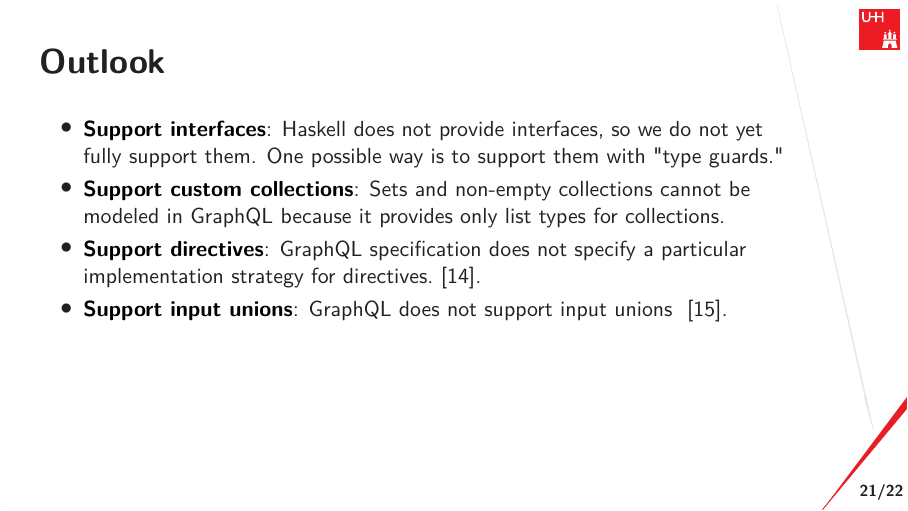
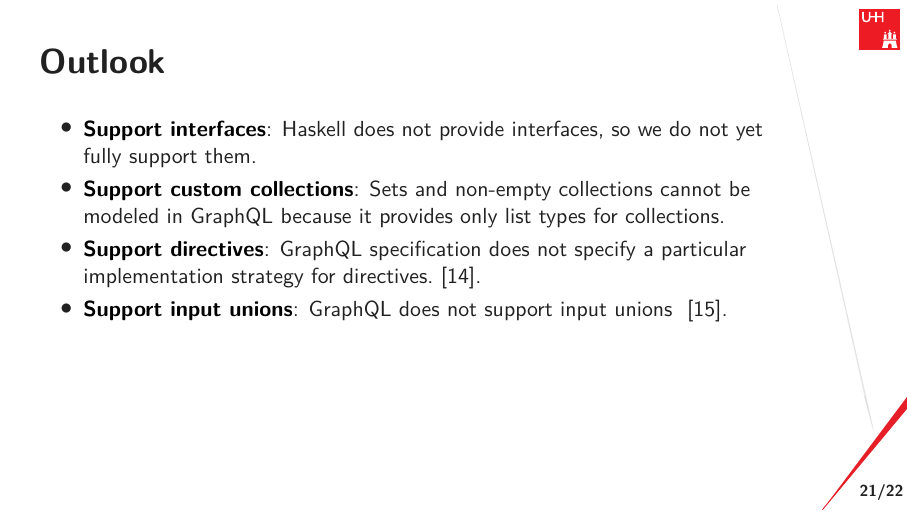
Before and after one commit to nalchevanidze/presentation-bsc, LaTeX slides (main.tex, which reads src/sections/discussion.tex): page 22 of 30. Compiled offline with XeLaTeX.

Commit message:
update discussion

```diff
--- a/src/sections/discussion.tex
+++ b/src/sections/discussion.tex
@@ -28,13 +28,10 @@ Alternative GraphQL Haskell libraries provide a more extensible schema definitio
 \begin{frame}\frametitle{Outlook}
 
 \begin{itemize}
-    \li{Support interfaces}  Haskell does not provide interfaces, so we do not yet fully support them. One possible way is to support them with "type guards."
+    \li{Support interfaces}  Haskell does not provide interfaces, so we do not yet fully support them.
     \li{Support custom collections} Sets and non-empty collections cannot be modeled in GraphQL because it provides only list types for collections.
     \li{Support directives} GraphQL specification does not specify a particular implementation strategy for directives.~\cite{schema-directives}.
     \li{Support input unions} GraphQL does not support input unions ~\cite{gql-spec-input-unions}.
-    % While this function's value is essentially understood, its implementation is not cleared~\cite{gql-spec-input-unions}.
-
-    % \li{Type-Level Curried Arguments} flexible argument definitions for a small number of arguments than our current approach since the user does not have to define a new data type for each field.
 \end{itemize}
 
 \end{frame}
```
